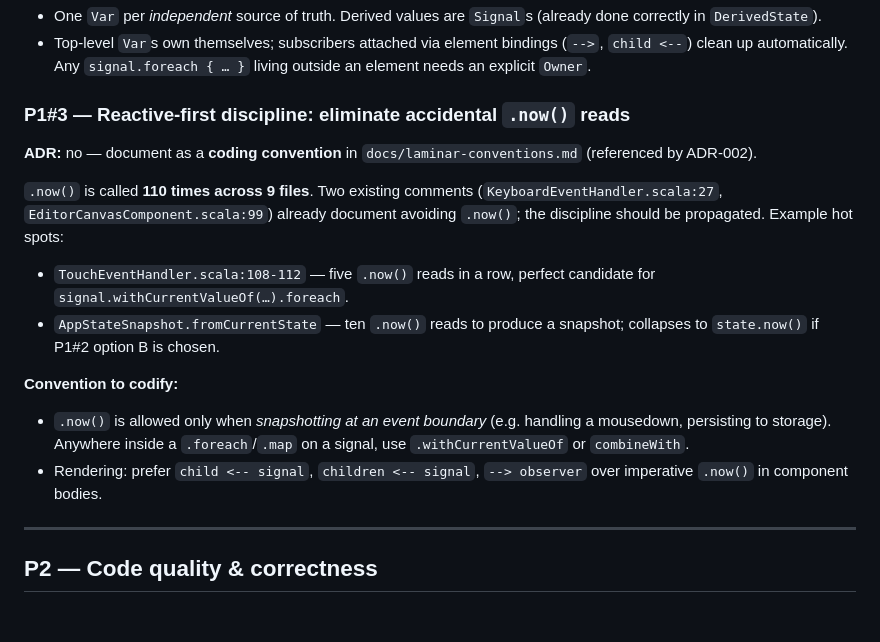
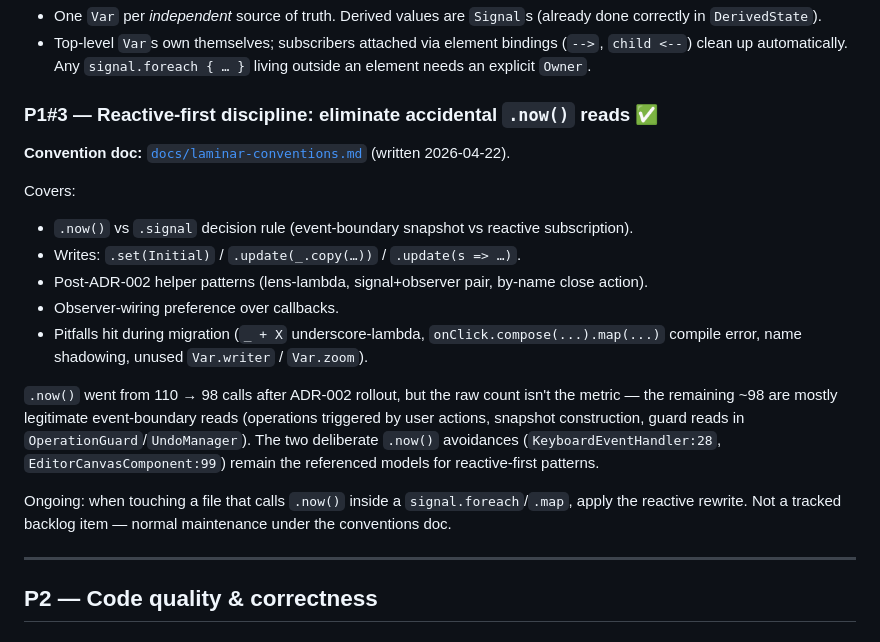
Before and after one commit to tessell-art/editor, a Markdown page: BACKLOG.md, the part around the change. Drawn GitHub-style.

Commit message:
laminar-conventions.md added

```diff
--- a/BACKLOG.md
+++ b/BACKLOG.md
@@ -83,25 +83,31 @@ Options to evaluate in ADR-002:
   (`-->`, `child <--`) clean up automatically. Any `signal.foreach { … }` living
   outside an element needs an explicit `Owner`.
 
-### P1#3 — Reactive-first discipline: eliminate accidental `.now()` reads
-**ADR:** no — document as a **coding convention** in
-`docs/laminar-conventions.md` (referenced by ADR-002).
+### P1#3 — Reactive-first discipline: eliminate accidental `.now()` reads ✅
+**Convention doc:** [`docs/laminar-conventions.md`](docs/laminar-conventions.md)
+(written 2026-04-22).
 
-`.now()` is called **110 times across 9 files**. Two existing comments
-(`KeyboardEventHandler.scala:27`, `EditorCanvasComponent.scala:99`) already
-document avoiding `.now()`; the discipline should be propagated. Example hot
-spots:
-- `TouchEventHandler.scala:108-112` — five `.now()` reads in a row, perfect
-  candidate for `signal.withCurrentValueOf(…).foreach`.
-- `AppStateSnapshot.fromCurrentState` — ten `.now()` reads to produce a
-  snapshot; collapses to `state.now()` if P1#2 option B is chosen.
+Covers:
+- `.now()` vs `.signal` decision rule (event-boundary snapshot vs reactive
+  subscription).
+- Writes: `.set(Initial)` / `.update(_.copy(…))` / `.update(s => …)`.
+- Post-ADR-002 helper patterns (lens-lambda, signal+observer pair, by-name
+  close action).
+- Observer-wiring preference over callbacks.
+- Pitfalls hit during migration (`_ + X` underscore-lambda,
+  `onClick.compose(...).map(...)` compile error, name shadowing, unused
+  `Var.writer` / `Var.zoom`).
 
-**Convention to codify:**
-- `.now()` is allowed only when *snapshotting at an event boundary*
-  (e.g. handling a mousedown, persisting to storage). Anywhere inside a
-  `.foreach`/`.map` on a signal, use `.withCurrentValueOf` or `combineWith`.
-- Rendering: prefer `child <-- signal`, `children <-- signal`, `--> observer`
-  over imperative `.now()` in component bodies.
+`.now()` went from 110 → 98 calls after ADR-002 rollout, but the raw count
+isn't the metric — the remaining ~98 are mostly legitimate event-boundary
+reads (operations triggered by user actions, snapshot construction, guard
+reads in `OperationGuard`/`UndoManager`). The two deliberate `.now()`
+avoidances (`KeyboardEventHandler:28`, `EditorCanvasComponent:99`) remain
+the referenced models for reactive-first patterns.
+
+Ongoing: when touching a file that calls `.now()` inside a
+`signal.foreach`/`.map`, apply the reactive rewrite. Not a tracked
+backlog item — normal maintenance under the conventions doc.
 
 ---
 
```
